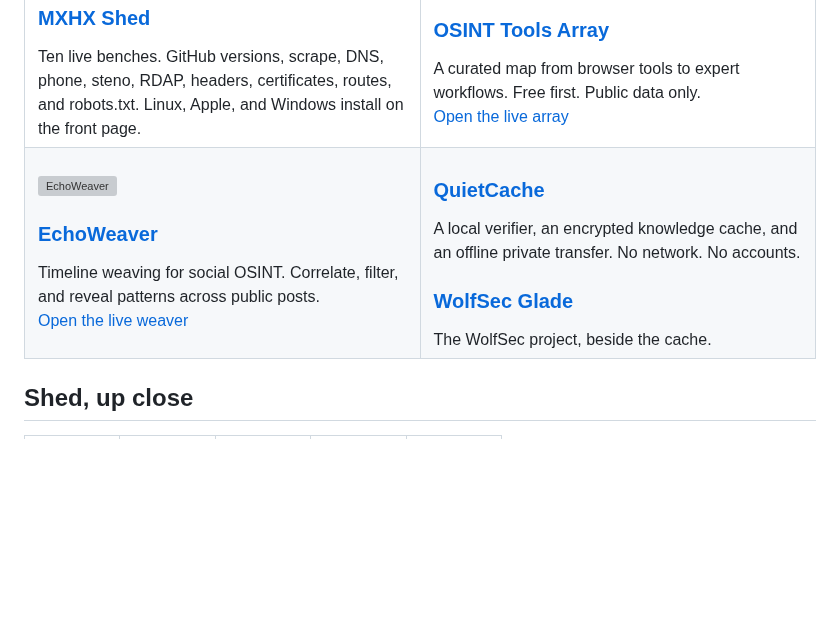
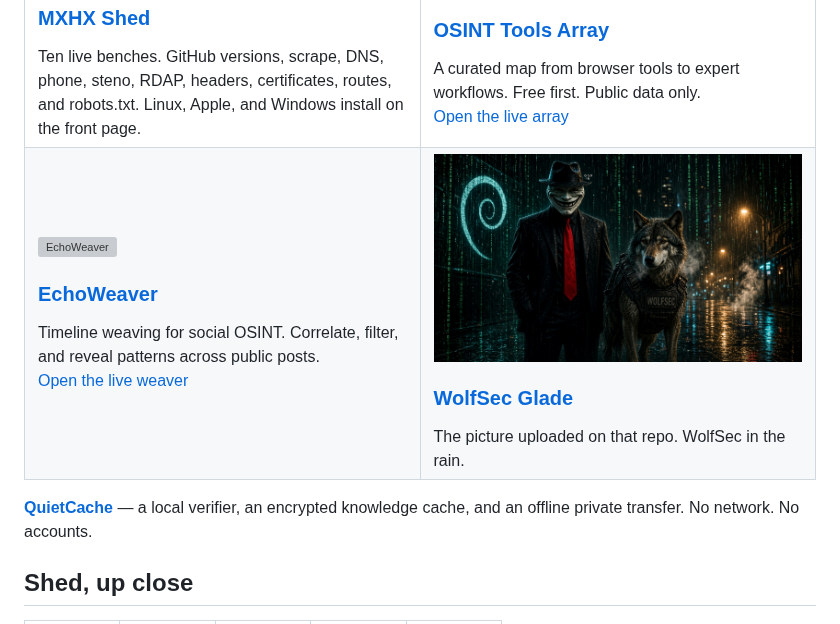
Before and after one commit to masterxhackerx420-oss/masterxhackerx420-oss, a Markdown page: README.md, the part around the change. Rendered like a GitHub page; pictures changed too: wolfsec.jpg (added); blank space fills up the shorter version; grey boxes are pictures that could not be loaded.

Commit message:
Put the WolfSec picture on the profile.
The image lives in a private repo, so the public profile carries its own copy.

```diff
--- a/README.md
+++ b/README.md
@@ -52,13 +52,16 @@ Public infrastructure, OSINT desks, and tools that stay on the machine. Beginner
       <br><a href="https://masterxhackerx420-oss.github.io/echoweaver/">Open the live weaver</a>
     </td>
     <td width="50%" valign="top">
-      <h3><a href="https://github.com/masterxhackerx420-oss/quietcache">QuietCache</a></h3>
-      A local verifier, an encrypted knowledge cache, and an offline private transfer. No network. No accounts.
+      <a href="https://github.com/masterxhackerx420-oss/wolfsec-glade-ever-horizon">
+        <img src="wolfsec.jpg" alt="WolfSec. A masked figure in a black suit and red tie stands with an armored wolf in the rain.">
+      </a>
       <h3><a href="https://github.com/masterxhackerx420-oss/wolfsec-glade-ever-horizon">WolfSec Glade</a></h3>
-      The WolfSec project, beside the cache.
+      The picture uploaded on that repo. WolfSec in the rain.
     </td>
   </tr>
 </table>
+
+**[QuietCache](https://github.com/masterxhackerx420-oss/quietcache)** — a local verifier, an encrypted knowledge cache, and an offline private transfer. No network. No accounts.
 
 ## Shed, up close
 
```
